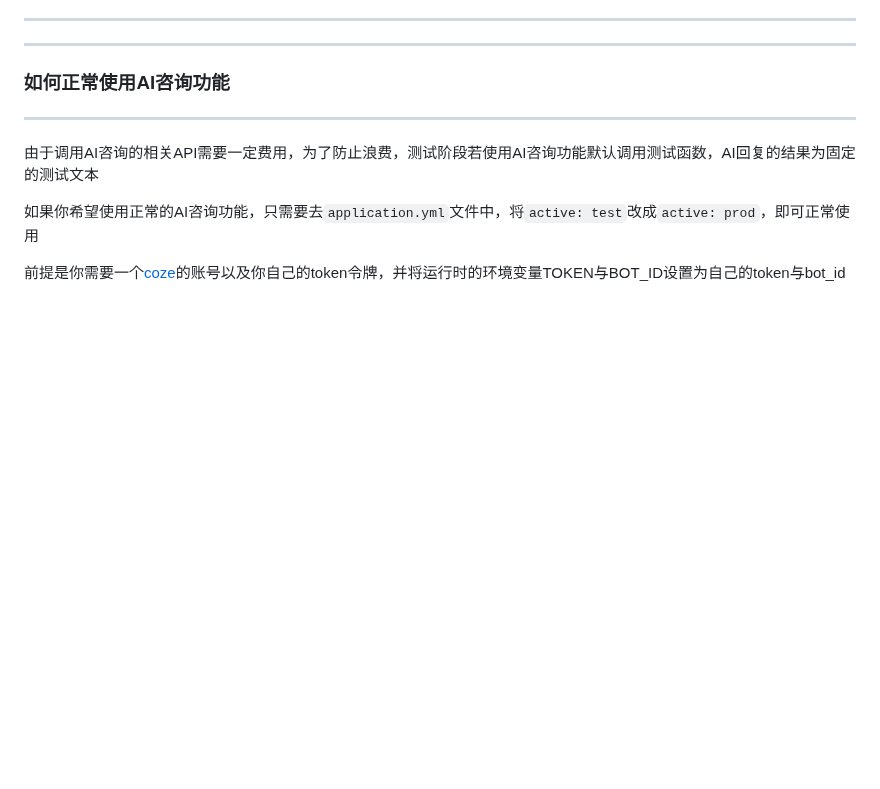
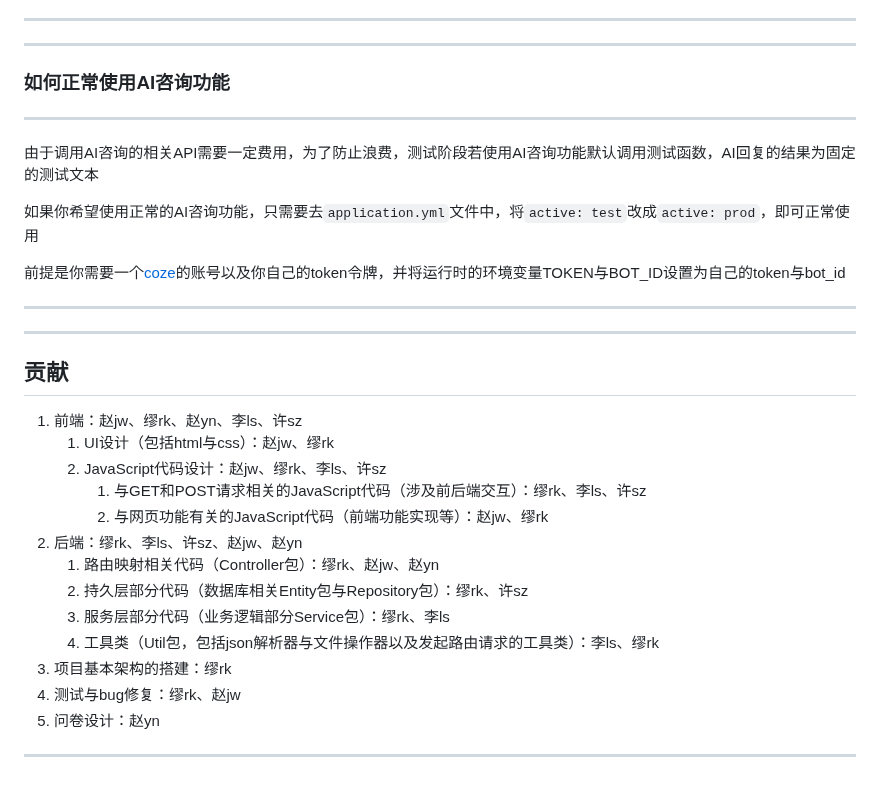
Before and after one commit to milk2715093695/Sub-Health-Management-System, a Markdown page: README.md, the part around the change. Rendered like a GitHub page; blank space fills up the shorter version.

```diff
--- a/README.md
+++ b/README.md
@@ -236,3 +236,25 @@ spring:
 如果你希望使用正常的AI咨询功能，只需要去`application.yml`文件中，将`active: test`改成`active: prod`，即可正常使用
 
 前提是你需要一个[coze](https://www.coze.com)的账号以及你自己的token令牌，并将运行时的环境变量TOKEN与BOT_ID设置为自己的token与bot_id
+
+---
+
+---
+
+## 贡献
+
+1. 前端：赵jw、缪rk、赵yn、李ls、许sz
+   1. UI设计（包括html与css）：赵jw、缪rk
+   2. JavaScript代码设计：赵jw、缪rk、李ls、许sz
+      1. 与GET和POST请求相关的JavaScript代码（涉及前后端交互）：缪rk、李ls、许sz
+      2. 与网页功能有关的JavaScript代码（前端功能实现等）：赵jw、缪rk
+2. 后端：缪rk、李ls、许sz、赵jw、赵yn
+   1. 路由映射相关代码（Controller包）：缪rk、赵jw、赵yn
+   2. 持久层部分代码（数据库相关Entity包与Repository包）：缪rk、许sz
+   3. 服务层部分代码（业务逻辑部分Service包）：缪rk、李ls
+   4. 工具类（Util包，包括json解析器与文件操作器以及发起路由请求的工具类）：李ls、缪rk
+3. 项目基本架构的搭建：缪rk
+4. 测试与bug修复：缪rk、赵jw
+5. 问卷设计：赵yn
+
+---
```
